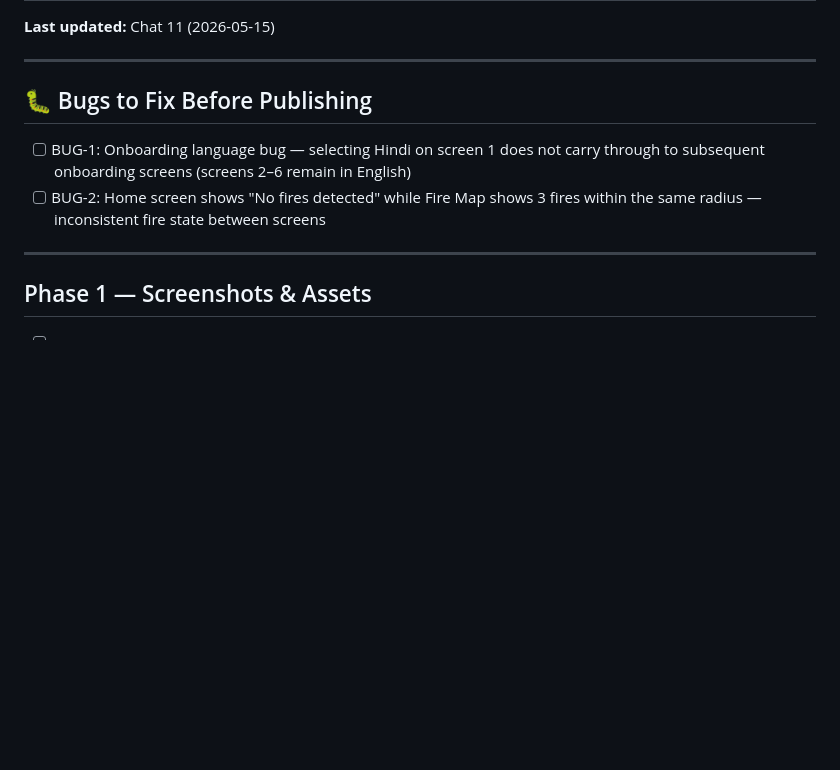
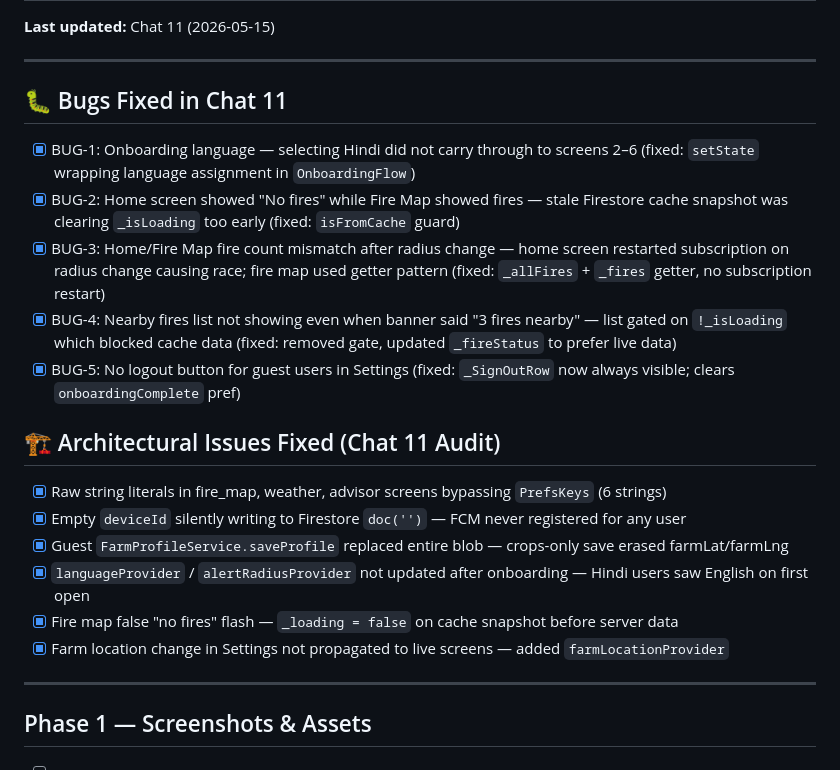
Before and after one commit to Rhythmjain12/AgroShield, a Markdown page: PLAY_STORE_TASKS.md, the part around the change. Rendered like a GitHub page; blank space fills up the shorter version.

```diff
--- a/PLAY_STORE_TASKS.md
+++ b/PLAY_STORE_TASKS.md
@@ -3,9 +3,20 @@
 
 ---
 
-## 🐛 Bugs to Fix Before Publishing
-- [ ] BUG-1: Onboarding language bug — selecting Hindi on screen 1 does not carry through to subsequent onboarding screens (screens 2–6 remain in English)
-- [ ] BUG-2: Home screen shows "No fires detected" while Fire Map shows 3 fires within the same radius — inconsistent fire state between screens
+## 🐛 Bugs Fixed in Chat 11
+- [x] BUG-1: Onboarding language — selecting Hindi did not carry through to screens 2–6 (fixed: `setState` wrapping language assignment in `OnboardingFlow`)
+- [x] BUG-2: Home screen showed "No fires" while Fire Map showed fires — stale Firestore cache snapshot was clearing `_isLoading` too early (fixed: `isFromCache` guard)
+- [x] BUG-3: Home/Fire Map fire count mismatch after radius change — home screen restarted subscription on radius change causing race; fire map used getter pattern (fixed: `_allFires` + `_fires` getter, no subscription restart)
+- [x] BUG-4: Nearby fires list not showing even when banner said "3 fires nearby" — list gated on `!_isLoading` which blocked cache data (fixed: removed gate, updated `_fireStatus` to prefer live data)
+- [x] BUG-5: No logout button for guest users in Settings (fixed: `_SignOutRow` now always visible; clears `onboardingComplete` pref)
+
+## 🏗 Architectural Issues Fixed (Chat 11 Audit)
+- [x] Raw string literals in fire_map, weather, advisor screens bypassing `PrefsKeys` (6 strings)
+- [x] Empty `deviceId` silently writing to Firestore `doc('')` — FCM never registered for any user
+- [x] Guest `FarmProfileService.saveProfile` replaced entire blob — crops-only save erased farmLat/farmLng
+- [x] `languageProvider` / `alertRadiusProvider` not updated after onboarding — Hindi users saw English on first open
+- [x] Fire map false "no fires" flash — `_loading = false` on cache snapshot before server data
+- [x] Farm location change in Settings not propagated to live screens — added `farmLocationProvider`
 
 ---
 
```
Also changed, not shown: Handoffs/HANDOFF_chat11.md (added, +123 -0 lines), PROJECT_MASTER.md (+37 -16 lines).
